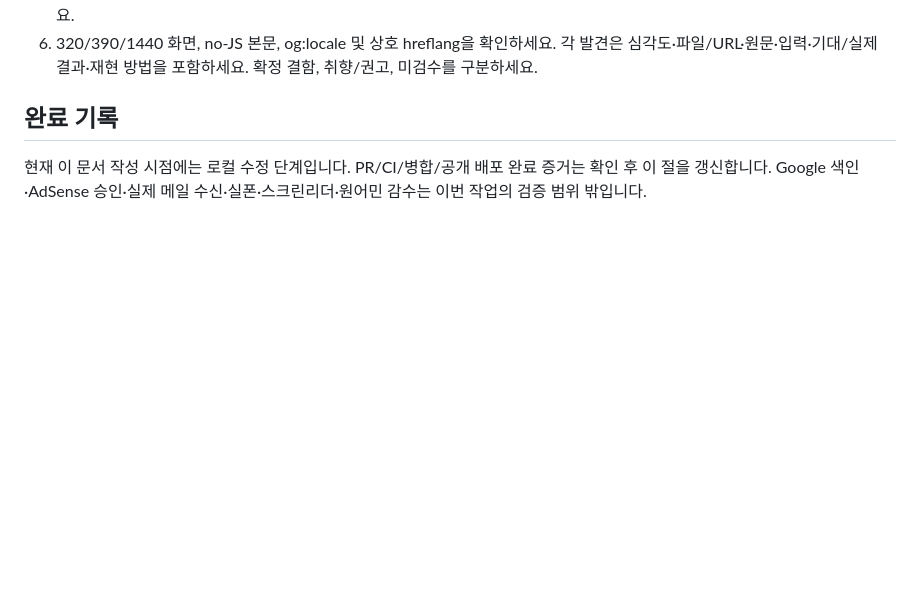
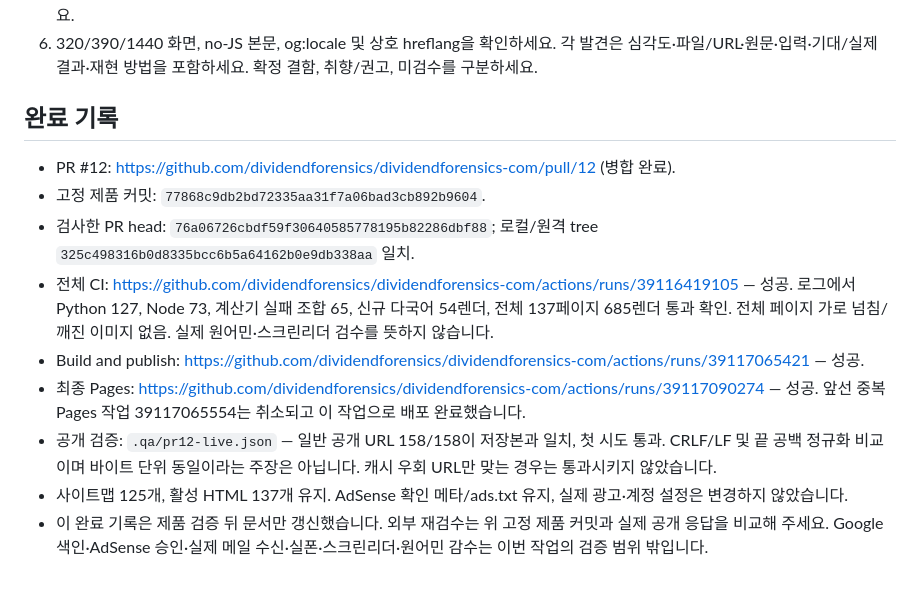
Before and after one commit to dividendforensics/dividendforensics-com, a Markdown page: docs/PR11-REVIEW-RESOLUTION-2026-10-18.md, the part around the change. GitHub-like rendering; blank space fills up the shorter version.

Commit message:
Record PR12 deployment and calculator safety verification

```diff
--- a/docs/PR11-REVIEW-RESOLUTION-2026-10-18.md
+++ b/docs/PR11-REVIEW-RESOLUTION-2026-10-18.md
@@ -32,5 +32,13 @@
 각 발견은 심각도·파일/URL·원문·입력·기대/실제 결과·재현 방법을 포함하세요. 확정 결함, 취향/권고, 미검수를 구분하세요.
 
 ## 완료 기록
-현재 이 문서 작성 시점에는 로컬 수정 단계입니다. PR/CI/병합/공개 배포 완료 증거는 확인 후 이 절을 갱신합니다.
+- PR #12: https://github.com/dividendforensics/dividendforensics-com/pull/12 (병합 완료).
+- 고정 제품 커밋: `77868c9db2bd72335aa31f7a06bad3cb892b9604`.
+- 검사한 PR head: `76a06726cbdf59f30640585778195b82286dbf88`; 로컬/원격 tree `325c498316b0d8335bcc6b5a64162b0e9db338aa` 일치.
+- 전체 CI: https://github.com/dividendforensics/dividendforensics-com/actions/runs/39116419105 — 성공. 로그에서 Python 127, Node 73, 계산기 실패 조합 65, 신규 다국어 54렌더, 전체 137페이지 685렌더 통과 확인. 전체 페이지 가로 넘침/깨진 이미지 없음. 실제 원어민·스크린리더 검수를 뜻하지 않습니다.
+- Build and publish: https://github.com/dividendforensics/dividendforensics-com/actions/runs/39117065421 — 성공.
+- 최종 Pages: https://github.com/dividendforensics/dividendforensics-com/actions/runs/39117090274 — 성공. 앞선 중복 Pages 작업 39117065554는 취소되고 이 작업으로 배포 완료했습니다.
+- 공개 검증: `.qa/pr12-live.json` — 일반 공개 URL 158/158이 저장본과 일치, 첫 시도 통과. CRLF/LF 및 끝 공백 정규화 비교이며 바이트 단위 동일이라는 주장은 아닙니다. 캐시 우회 URL만 맞는 경우는 통과시키지 않았습니다.
+- 사이트맵 125개, 활성 HTML 137개 유지. AdSense 확인 메타/ads.txt 유지, 실제 광고·계정 설정은 변경하지 않았습니다.
+- 이 완료 기록은 제품 검증 뒤 문서만 갱신했습니다. 외부 재검수는 위 고정 제품 커밋과 실제 공개 응답을 비교해 주세요.
 Google 색인·AdSense 승인·실제 메일 수신·실폰·스크린리더·원어민 감수는 이번 작업의 검증 범위 밖입니다.
```
